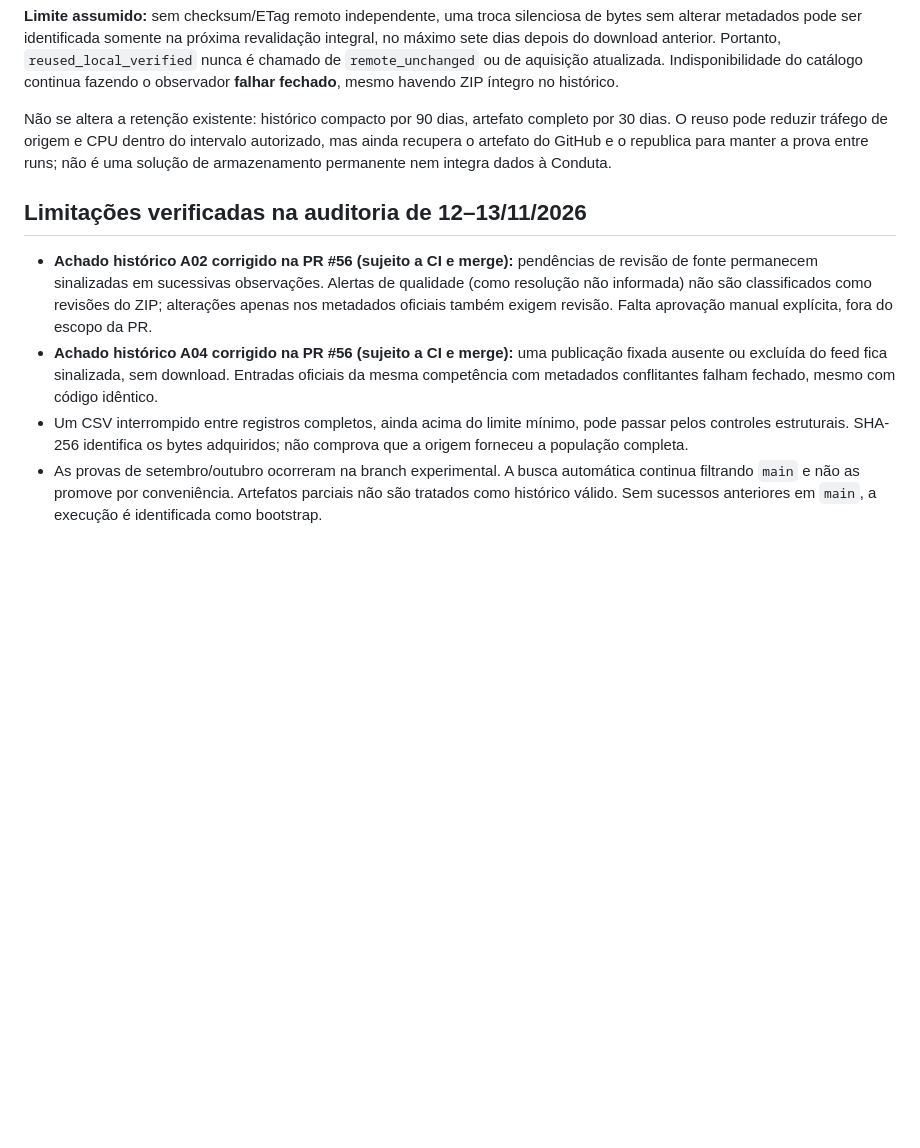
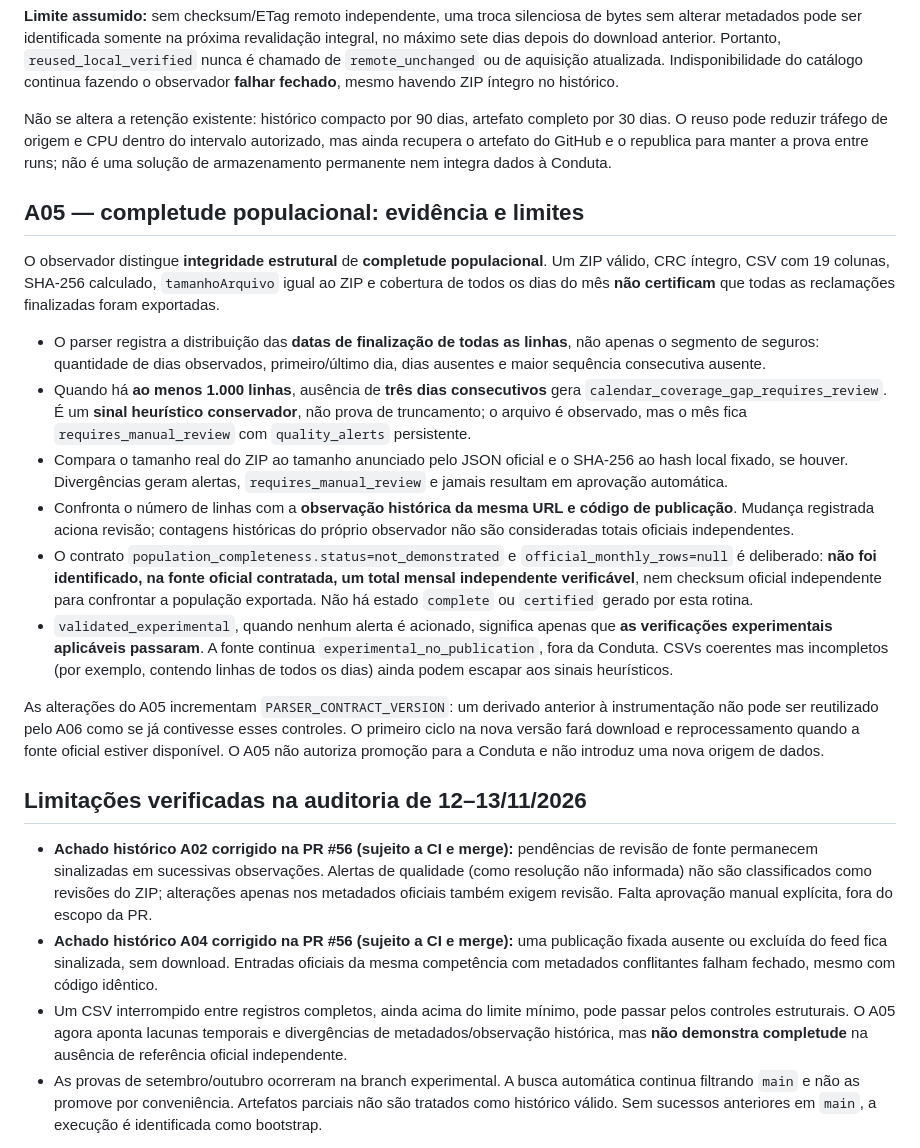
Before and after one commit to Rafael-Tinelli/widget-confiabilidade-seguradoras, a Markdown page: docs/finalizadas-observational.md, the part around the change. GitHub-like rendering; blank space fills up the shorter version.

Commit message:
docs(finalizadas): document A05 completeness not proven and conservative temporal anomaly signals

```diff
--- a/docs/finalizadas-observational.md
+++ b/docs/finalizadas-observational.md
@@ -174,6 +174,44 @@ CPU dentro do intervalo autorizado, mas ainda recupera o artefato do
 GitHub e o republica para manter a prova entre runs; não é uma solução
 de armazenamento permanente nem integra dados à Conduta.
 
+## A05 — completude populacional: evidência e limites
+
+O observador distingue **integridade estrutural** de **completude populacional**.
+Um ZIP válido, CRC íntegro, CSV com 19 colunas, SHA-256 calculado,
+`tamanhoArquivo` igual ao ZIP e cobertura de todos os dias do mês **não
+certificam** que todas as reclamações finalizadas foram exportadas.
+
+- O parser registra a distribuição das **datas de finalização de todas as
+  linhas**, não apenas o segmento de seguros: quantidade de dias observados,
+  primeiro/último dia, dias ausentes e maior sequência consecutiva ausente.
+- Quando há **ao menos 1.000 linhas**, ausência de **três dias consecutivos**
+  gera `calendar_coverage_gap_requires_review`. É um **sinal heurístico
+  conservador**, não prova de truncamento; o arquivo é observado, mas o mês
+  fica `requires_manual_review` com `quality_alerts` persistente.
+- Compara o tamanho real do ZIP ao tamanho anunciado pelo JSON oficial e o
+  SHA-256 ao hash local fixado, se houver. Divergências geram alertas,
+  `requires_manual_review` e jamais resultam em aprovação automática.
+- Confronta o número de linhas com a **observação histórica da mesma URL e
+  código de publicação**. Mudança registrada aciona revisão; contagens
+  históricas do próprio observador não são consideradas totais oficiais
+  independentes.
+- O contrato `population_completeness.status=not_demonstrated` e
+  `official_monthly_rows=null` é deliberado: **não foi identificado, na
+  fonte oficial contratada, um total mensal independente verificável**,
+  nem checksum oficial independente para confrontar a população exportada.
+  Não há estado `complete` ou `certified` gerado por esta rotina.
+- `validated_experimental`, quando nenhum alerta é acionado, significa
+  apenas que **as verificações experimentais aplicáveis passaram**. A fonte
+  continua `experimental_no_publication`, fora da Conduta. CSVs coerentes
+  mas incompletos (por exemplo, contendo linhas de todos os dias) ainda
+  podem escapar aos sinais heurísticos.
+
+As alterações do A05 incrementam `PARSER_CONTRACT_VERSION`: um derivado
+anterior à instrumentação não pode ser reutilizado pelo A06 como se já
+contivesse esses controles. O primeiro ciclo na nova versão fará download
+e reprocessamento quando a fonte oficial estiver disponível. O A05 não
+autoriza promoção para a Conduta e não introduz uma nova origem de dados.
+
 ## Limitações verificadas na auditoria de 12–13/11/2026
 
 - **Achado histórico A02 corrigido na PR #56 (sujeito a CI e merge):**
@@ -187,8 +225,9 @@ de armazenamento permanente nem integra dados à Conduta.
   sem download. Entradas oficiais da mesma competência com metadados
   conflitantes falham fechado, mesmo com código idêntico.
 - Um CSV interrompido entre registros completos, ainda acima do limite mínimo,
-  pode passar pelos controles estruturais. SHA-256 identifica os bytes
-  adquiridos; não comprova que a origem forneceu a população completa.
+  pode passar pelos controles estruturais. O A05 agora aponta lacunas temporais
+  e divergências de metadados/observação histórica, mas **não demonstra
+  completude** na ausência de referência oficial independente.
 - As provas de setembro/outubro ocorreram na branch experimental. A busca
   automática continua filtrando `main` e não as promove por conveniência.
   Artefatos parciais não são tratados como histórico válido. Sem sucessos
```
